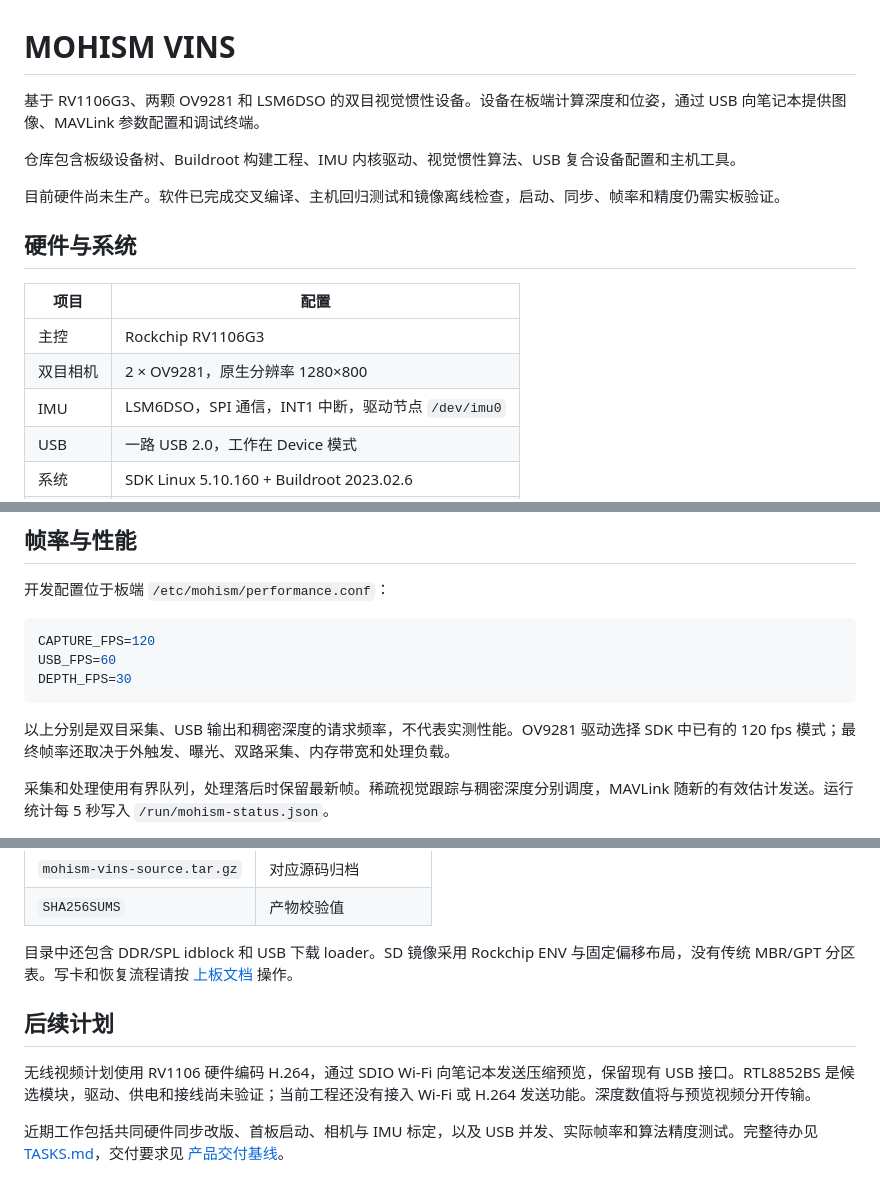
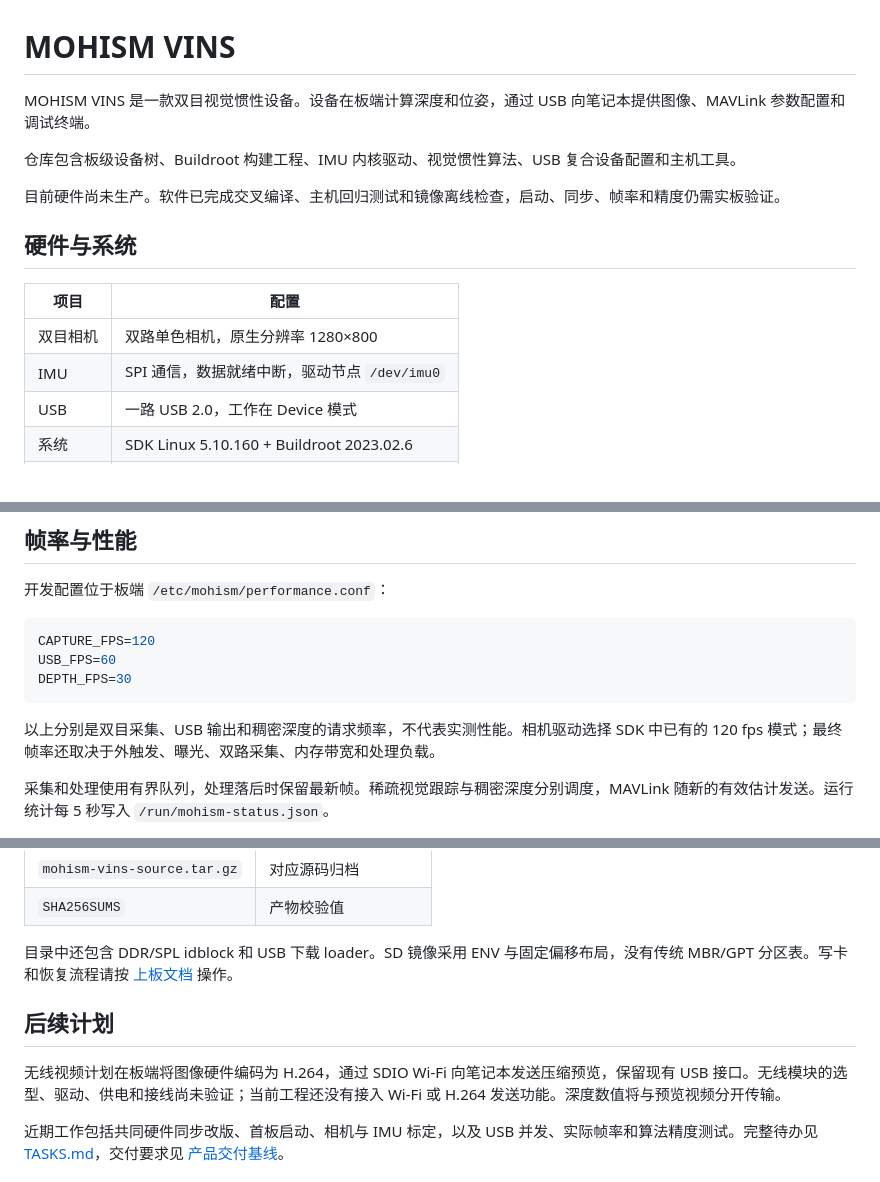
Before and after one commit to MohismLab/MO-VINS, a Markdown page: README.md, 3 parts joined by grey strips. Drawn GitHub-style.

Commit message:
docs: remove chip model references from README

````diff
--- a/README.md
+++ b/README.md
@@ -1,6 +1,6 @@
 # MOHISM VINS
 
-基于 RV1106G3、两颗 OV9281 和 LSM6DSO 的双目视觉惯性设备。设备在板端计算深度和位姿，通过 USB 向笔记本提供图像、MAVLink 参数配置和调试终端。
+MOHISM VINS 是一款双目视觉惯性设备。设备在板端计算深度和位姿，通过 USB 向笔记本提供图像、MAVLink 参数配置和调试终端。
 
 仓库包含板级设备树、Buildroot 构建工程、IMU 内核驱动、视觉惯性算法、USB 复合设备配置和主机工具。
 
@@ -10,9 +10,8 @@
 
 | 项目 | 配置 |
 | --- | --- |
-| 主控 | Rockchip RV1106G3 |
-| 双目相机 | 2 × OV9281，原生分辨率 1280×800 |
-| IMU | LSM6DSO，SPI 通信，INT1 中断，驱动节点 `/dev/imu0` |
+| 双目相机 | 双路单色相机，原生分辨率 1280×800 |
+| IMU | SPI 通信，数据就绪中断，驱动节点 `/dev/imu0` |
 | USB | 一路 USB 2.0，工作在 Device 模式 |
 | 系统 | SDK Linux 5.10.160 + Buildroot 2023.02.6 |
 | 启动介质 | 当前工程使用 SD 卡 |
@@ -85,7 +84,7 @@ USB_FPS=60
 DEPTH_FPS=30
 ```
 
-以上分别是双目采集、USB 输出和稠密深度的请求频率，不代表实测性能。OV9281 驱动选择 SDK 中已有的 120 fps 模式；最终帧率还取决于外触发、曝光、双路采集、内存带宽和处理负载。
+以上分别是双目采集、USB 输出和稠密深度的请求频率，不代表实测性能。相机驱动选择 SDK 中已有的 120 fps 模式；最终帧率还取决于外触发、曝光、双路采集、内存带宽和处理负载。
 
 采集和处理使用有界队列，处理落后时保留最新帧。稀疏视觉跟踪与稠密深度分别调度，MAVLink 随新的有效估计发送。运行统计每 5 秒写入 `/run/mohism-status.json`。
 
@@ -134,11 +133,11 @@ sh scripts/build.sh all
 | `mohism-vins-source.tar.gz` | 对应源码归档 |
 | `SHA256SUMS` | 产物校验值 |
 
-目录中还包含 DDR/SPL idblock 和 USB 下载 loader。SD 镜像采用 Rockchip ENV 与固定偏移布局，没有传统 MBR/GPT 分区表。写卡和恢复流程请按 [上板文档](docs/bringup.md) 操作。
+目录中还包含 DDR/SPL idblock 和 USB 下载 loader。SD 镜像采用 ENV 与固定偏移布局，没有传统 MBR/GPT 分区表。写卡和恢复流程请按 [上板文档](docs/bringup.md) 操作。
 
 ## 后续计划
 
-无线视频计划使用 RV1106 硬件编码 H.264，通过 SDIO Wi-Fi 向笔记本发送压缩预览，保留现有 USB 接口。RTL8852BS 是候选模块，驱动、供电和接线尚未验证；当前工程还没有接入 Wi-Fi 或 H.264 发送功能。深度数值将与预览视频分开传输。
+无线视频计划在板端将图像硬件编码为 H.264，通过 SDIO Wi-Fi 向笔记本发送压缩预览，保留现有 USB 接口。无线模块的选型、驱动、供电和接线尚未验证；当前工程还没有接入 Wi-Fi 或 H.264 发送功能。深度数值将与预览视频分开传输。
 
 近期工作包括共同硬件同步改版、首板启动、相机与 IMU 标定，以及 USB 并发、实际帧率和算法精度测试。完整待办见 [TASKS.md](TASKS.md)，交付要求见 [产品交付基线](docs/product-delivery.md)。
 
````
